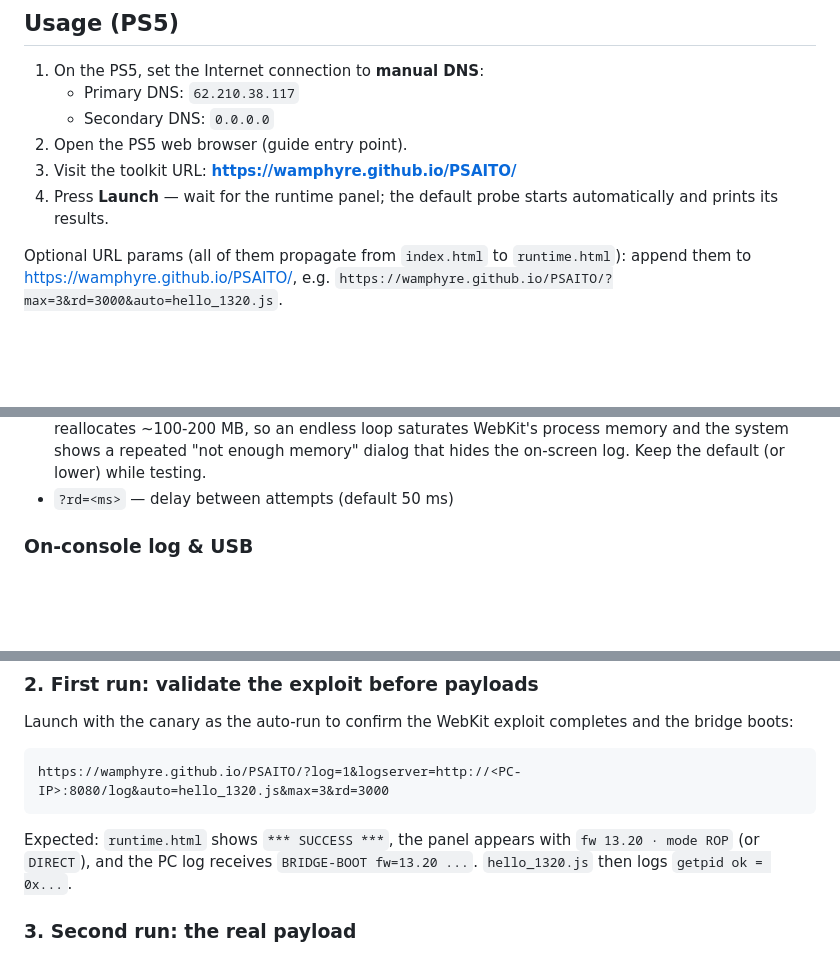
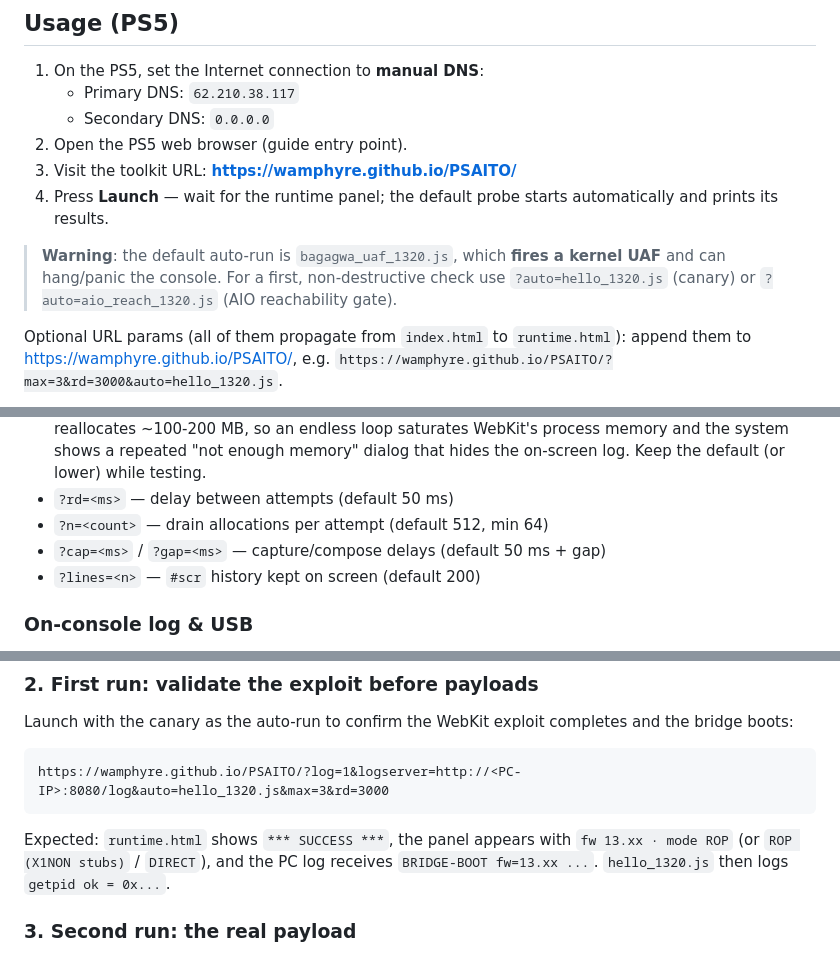
Before and after one commit to Wamphyre/PSAITO, a Markdown page: README.md, 3 parts joined by grey strips. Rendered like a GitHub page; blank space fills up the shorter version.

````diff
--- a/README.md
+++ b/README.md
@@ -27,6 +27,11 @@ mode 0 UAF); other probes can be selected from the panel.
 4. Press **Launch** — wait for the runtime panel; the default probe starts
    automatically and prints its results.
 
+> **Warning**: the default auto-run is `bagagwa_uaf_1320.js`, which **fires a
+> kernel UAF** and can hang/panic the console. For a first, non-destructive
+> check use `?auto=hello_1320.js` (canary) or `?auto=aio_reach_1320.js`
+> (AIO reachability gate).
+
 Optional URL params (all of them propagate from `index.html` to `runtime.html`):
 append them to <https://wamphyre.github.io/PSAITO/>, e.g.
 `https://wamphyre.github.io/PSAITO/?max=3&rd=3000&auto=hello_1320.js`.
@@ -42,6 +47,9 @@ append them to <https://wamphyre.github.io/PSAITO/>, e.g.
   "not enough memory" dialog that hides the on-screen log. Keep the default
   (or lower) while testing.
 - `?rd=<ms>` — delay between attempts (default 50 ms)
+- `?n=<count>` — drain allocations per attempt (default 512, min 64)
+- `?cap=<ms>` / `?gap=<ms>` — capture/compose delays (default 50 ms + gap)
+- `?lines=<n>` — `#scr` history kept on screen (default 200)
 
 ### On-console log & USB
 
@@ -121,8 +130,9 @@ https://wamphyre.github.io/PSAITO/?log=1&logserver=http://<PC-IP>:8080/log&auto=
 ```
 
 Expected: `runtime.html` shows `*** SUCCESS ***`, the panel appears with
-`fw 13.20 · mode ROP` (or `DIRECT`), and the PC log receives
-`BRIDGE-BOOT fw=13.20 ...`. `hello_1320.js` then logs `getpid ok = 0x...`.
+`fw 13.xx · mode ROP` (or `ROP (X1NON stubs)` / `DIRECT`), and the PC log
+receives `BRIDGE-BOOT fw=13.xx ...`. `hello_1320.js` then logs
+`getpid ok = 0x...`.
 
 ### 3. Second run: the real payload
 
````
Also changed, not shown: other parts of README.md (+36 -15 lines).
